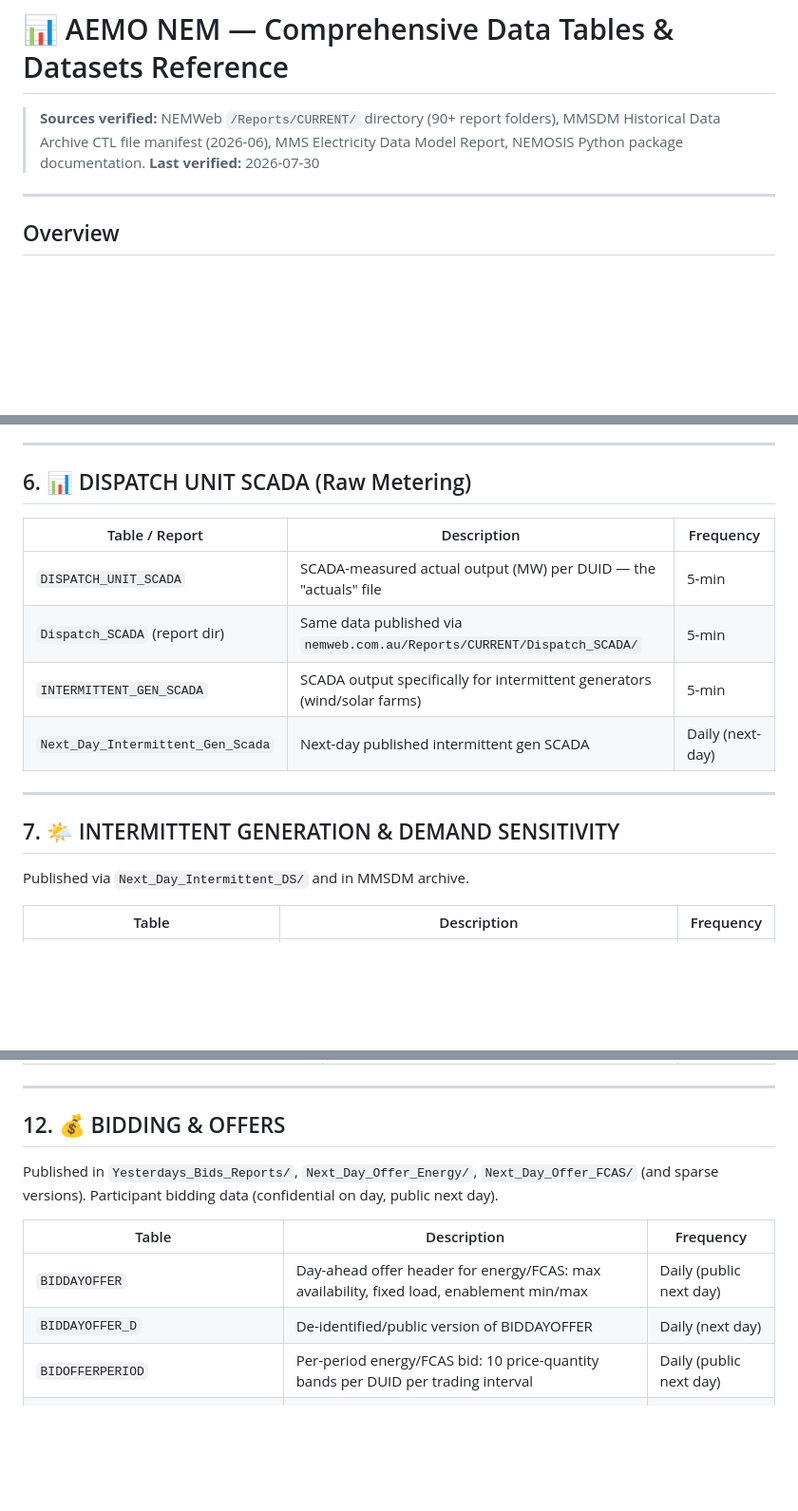
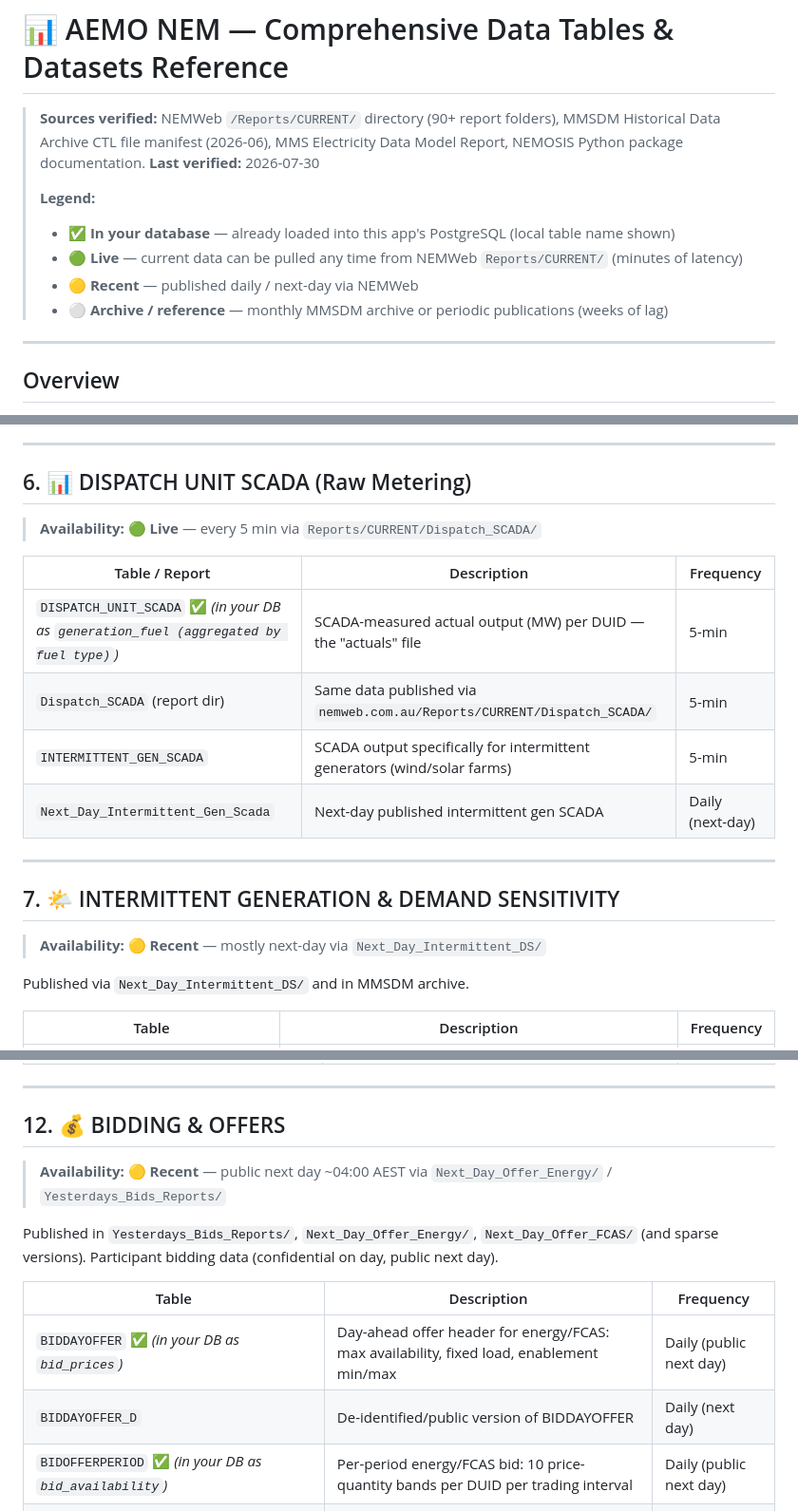
Before and after one commit to Daniel-Davaris/Generic-Timeseries-Visualizer, a Markdown page: static/aemo_data_catalogue.md, 3 parts joined by grey strips. Shown at 95% size. GitHub-like rendering; blank space fills up the shorter version.

```diff
--- a/static/aemo_data_catalogue.md
+++ b/static/aemo_data_catalogue.md
@@ -2,6 +2,12 @@
 
 > **Sources verified:** NEMWeb `/Reports/CURRENT/` directory (90+ report folders), MMSDM Historical Data Archive CTL file manifest (2026-06), MMS Electricity Data Model Report, NEMOSIS Python package documentation.
 > **Last verified:** 2026-07-30
+>
+> **Legend:**
+> - ✅ **In your database** — already loaded into this app's PostgreSQL (local table name shown)
+> - 🟢 **Live** — current data can be pulled any time from NEMWeb `Reports/CURRENT/` (minutes of latency)
+> - 🟡 **Recent** — published daily / next-day via NEMWeb
+> - ⚪ **Archive / reference** — monthly MMSDM archive or periodic publications (weeks of lag)
 
 ---
 
@@ -116,9 +132,11 @@ Published every 5 minutes (updated at end of trading interval) via `TradingIS_Re
 
 ## 6. 📊 DISPATCH UNIT SCADA (Raw Metering)
 
+> **Availability:** 🟢 **Live** — every 5 min via `Reports/CURRENT/Dispatch_SCADA/`
+
 | Table / Report | Description | Frequency |
 |----------------|-------------|-----------|
-| `DISPATCH_UNIT_SCADA` | SCADA-measured actual output (MW) per DUID — the "actuals" file | 5-min |
+| `DISPATCH_UNIT_SCADA` ✅ *(in your DB as `generation_fuel (aggregated by fuel type)`)* | SCADA-measured actual output (MW) per DUID — the "actuals" file | 5-min |
 | `Dispatch_SCADA` (report dir) | Same data published via `nemweb.com.au/Reports/CURRENT/Dispatch_SCADA/` | 5-min |
 | `INTERMITTENT_GEN_SCADA` | SCADA output specifically for intermittent generators (wind/solar farms) | 5-min |
 | `Next_Day_Intermittent_Gen_Scada` | Next-day published intermittent gen SCADA | Daily (next-day) |
@@ -126,6 +144,8 @@ Published every 5 minutes (updated at end of trading interval) via `TradingIS_Re
 ---
 
 ## 7. 🌤️ INTERMITTENT GENERATION & DEMAND SENSITIVITY
+
+> **Availability:** 🟡 **Recent** — mostly next-day via `Next_Day_Intermittent_DS/`
 
 Published via `Next_Day_Intermittent_DS/` and in MMSDM archive.
 
@@ -207,13 +235,15 @@ Published via `Medium_Term_PASA_Reports/`, `MTPASA_DUIDAvailability/`, `MTPASA_R
 
 ## 12. 💰 BIDDING & OFFERS
 
+> **Availability:** 🟡 **Recent** — public next day ~04:00 AEST via `Next_Day_Offer_Energy/` / `Yesterdays_Bids_Reports/`
+
 Published in `Yesterdays_Bids_Reports/`, `Next_Day_Offer_Energy/`, `Next_Day_Offer_FCAS/` (and sparse versions). Participant bidding data (confidential on day, public next day).
 
 | Table | Description | Frequency |
 |-------|-------------|-----------|
-| `BIDDAYOFFER` | Day-ahead offer header for energy/FCAS: max availability, fixed load, enablement min/max | Daily (public next day) |
+| `BIDDAYOFFER` ✅ *(in your DB as `bid_prices`)* | Day-ahead offer header for energy/FCAS: max availability, fixed load, enablement min/max | Daily (public next day) |
 | `BIDDAYOFFER_D` | De-identified/public version of BIDDAYOFFER | Daily (next day) |
-| `BIDOFFERPERIOD` | Per-period energy/FCAS bid: 10 price-quantity bands per DUID per trading interval | Daily (public next day) |
+| `BIDOFFERPERIOD` ✅ *(in your DB as `bid_availability`)* | Per-period energy/FCAS bid: 10 price-quantity bands per DUID per trading interval | Daily (public next day) |
 | `BIDPEROFFER_D` | De-identified/public version of BIDOFFERPERIOD | Daily (next day) |
 | `BIDDUIDDETAILS` | Additional DUID-level details for bidding (e.g., PASAAVAILABILITY, MINIMUMLOAD) | Daily |
 | `BIDDUIDDETAILSTRK` | Tracking/versioning for BIDDUIDDETAILS | Daily |
```
Also changed, not shown: other parts of static/aemo_data_catalogue.md (+67 -7 lines).
